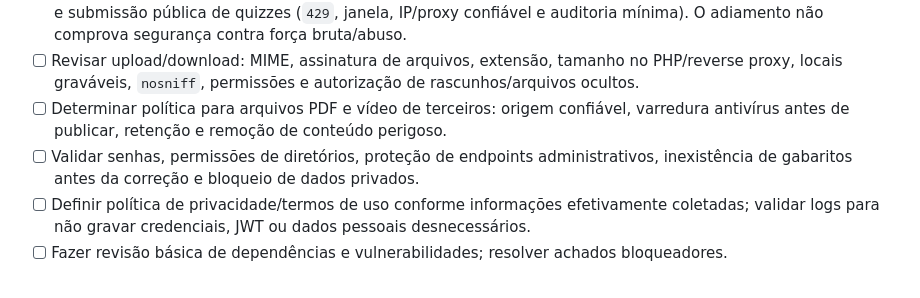
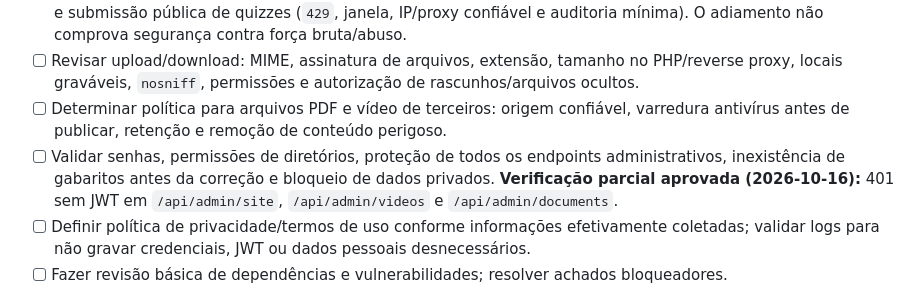
Before and after one commit to kriale-dot/plataforma-soni, a Markdown page: docs/SONI_CHECKLIST_LANCAMENTO.md, the part around the change. Drawn GitHub-style.

```diff
--- a/docs/SONI_CHECKLIST_LANCAMENTO.md
+++ b/docs/SONI_CHECKLIST_LANCAMENTO.md
@@ -45,7 +45,7 @@
 - [ ] **Adiado por decisão do responsável em 2026-10-16:** implantar limite de tentativas no login administrativo e submissão pública de quizzes (`429`, janela, IP/proxy confiável e auditoria mínima). O adiamento não comprova segurança contra força bruta/abuso.
 - [ ] Revisar upload/download: MIME, assinatura de arquivos, extensão, tamanho no PHP/reverse proxy, locais graváveis, `nosniff`, permissões e autorização de rascunhos/arquivos ocultos.
 - [ ] Determinar política para arquivos PDF e vídeo de terceiros: origem confiável, varredura antivírus antes de publicar, retenção e remoção de conteúdo perigoso.
-- [ ] Validar senhas, permissões de diretórios, proteção de endpoints administrativos, inexistência de gabaritos antes da correção e bloqueio de dados privados.
+- [ ] Validar senhas, permissões de diretórios, proteção de todos os endpoints administrativos, inexistência de gabaritos antes da correção e bloqueio de dados privados. **Verificação parcial aprovada (2026-10-16):** 401 sem JWT em `/api/admin/site`, `/api/admin/videos` e `/api/admin/documents`.
 - [ ] Definir política de privacidade/termos de uso conforme informações efetivamente coletadas; validar logs para não gravar credenciais, JWT ou dados pessoais desnecessários.
 - [ ] Fazer revisão básica de dependências e vulnerabilidades; resolver achados bloqueadores.
 
```
Also changed, not shown: docs/SONI_STATUS.md (+2 -1 lines).
